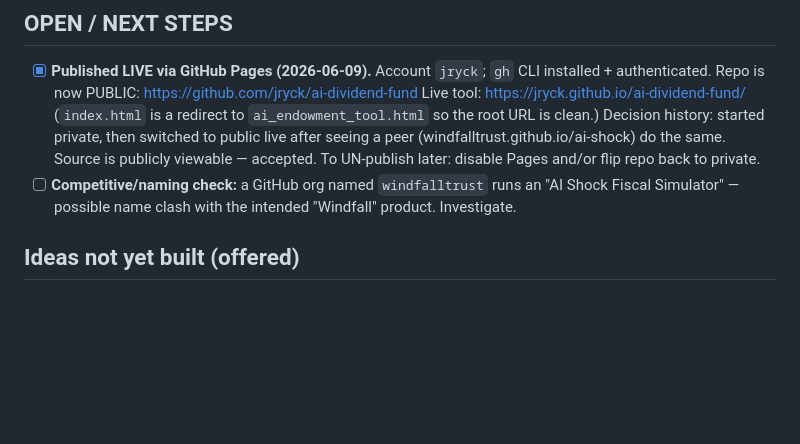
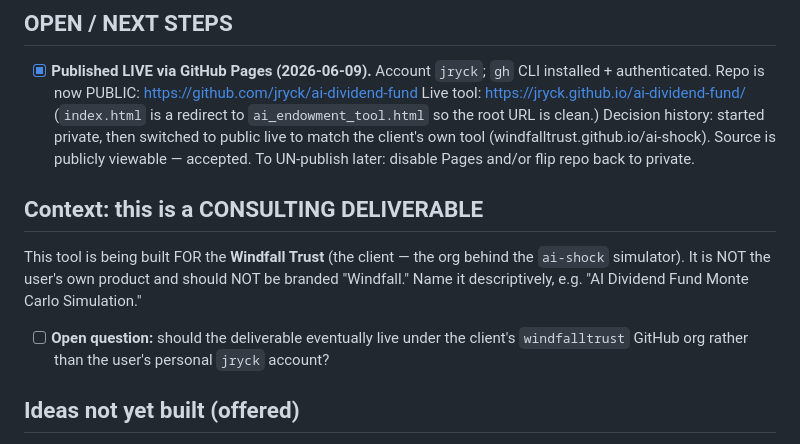
Before and after one commit to jryck/ai-dividend-fund, a Markdown page: PROGRESS.md, the part around the change. Drawn GitHub-style; blank space fills up the shorter version.

Commit message:
Clarify: deliverable for Windfall Trust client; not a 'Windfall'-branded product
Co-Authored-By: Claude Opus 4.8 <noreply@anthropic.com>

```diff
--- a/PROGRESS.md
+++ b/PROGRESS.md
@@ -46,11 +46,16 @@ There's a Desktop shortcut ("AI Fund Simulator") that opens the tool.
       + authenticated. Repo is now PUBLIC: https://github.com/jryck/ai-dividend-fund
       Live tool: https://jryck.github.io/ai-dividend-fund/
       (`index.html` is a redirect to `ai_endowment_tool.html` so the root URL is clean.)
-      Decision history: started private, then switched to public live after seeing a peer
-      (windfalltrust.github.io/ai-shock) do the same. Source is publicly viewable — accepted.
+      Decision history: started private, then switched to public live to match the client's
+      own tool (windfalltrust.github.io/ai-shock). Source is publicly viewable — accepted.
       To UN-publish later: disable Pages and/or flip repo back to private.
-- [ ] **Competitive/naming check:** a GitHub org named `windfalltrust` runs an "AI Shock
-      Fiscal Simulator" — possible name clash with the intended "Windfall" product. Investigate.
+
+## Context: this is a CONSULTING DELIVERABLE
+This tool is being built FOR the **Windfall Trust** (the client — the org behind the
+`ai-shock` simulator). It is NOT the user's own product and should NOT be branded "Windfall."
+Name it descriptively, e.g. "AI Dividend Fund Monte Carlo Simulation."
+- [ ] **Open question:** should the deliverable eventually live under the client's
+      `windfalltrust` GitHub org rather than the user's personal `jryck` account?
 
 ## Ideas not yet built (offered)
 - Record displacement scenario settings inside the CSV exports.
```
